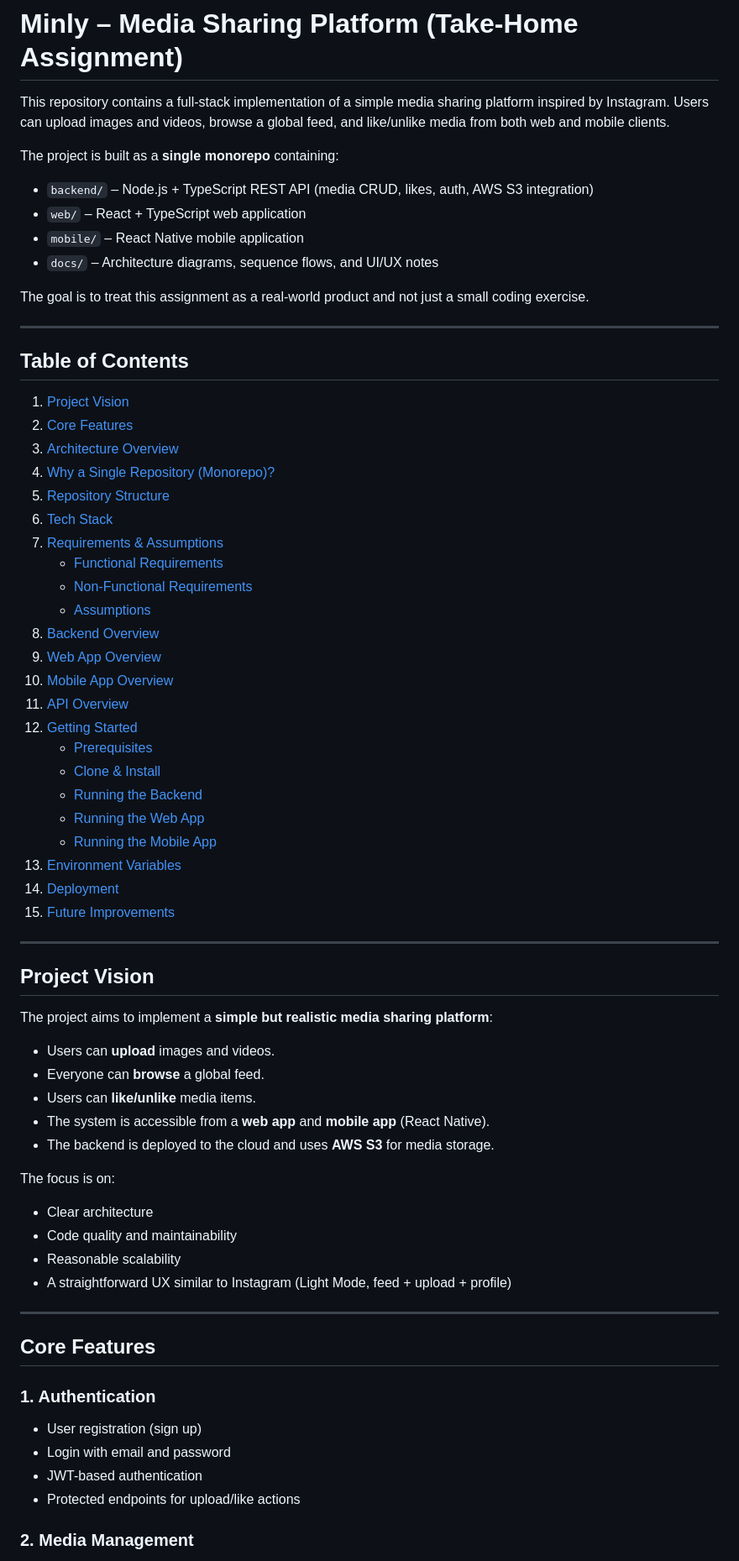
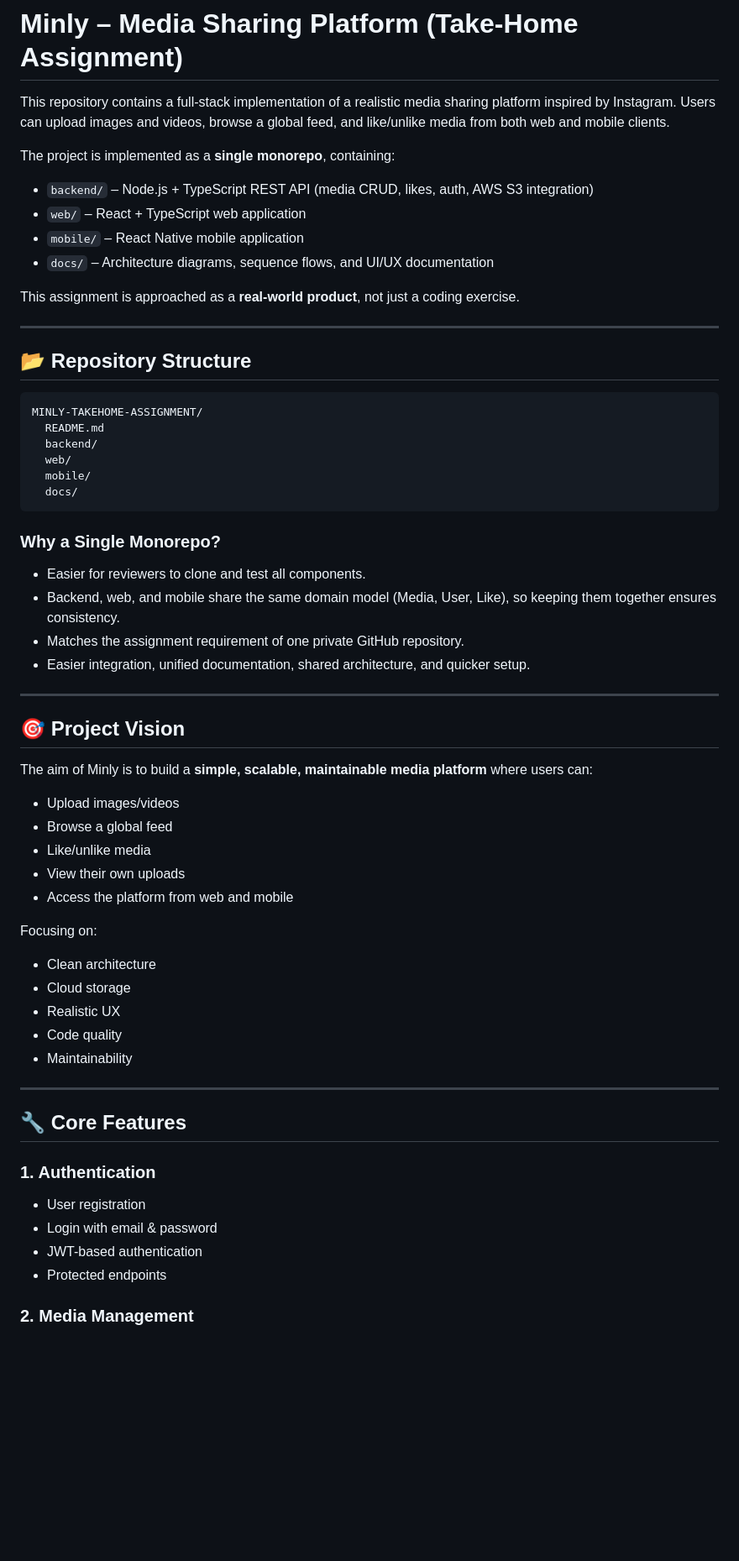
Before and after one commit to AHMEDHANY18/minly-takehome-assignment, a Markdown page: README.md, the part around one of its changes. Shown at 84% size. Rendered like a GitHub page; blank space fills up the shorter version.

````diff
--- a/README.md
+++ b/README.md
@@ -1,74 +1,67 @@
 # Minly – Media Sharing Platform (Take-Home Assignment)
 
-This repository contains a full-stack implementation of a simple media sharing platform inspired by Instagram.
+This repository contains a full-stack implementation of a realistic media sharing platform inspired by Instagram.
 Users can upload images and videos, browse a global feed, and like/unlike media from both web and mobile clients.
 
-The project is built as a **single monorepo** containing:
+The project is implemented as a **single monorepo**, containing:
 
 - `backend/` – Node.js + TypeScript REST API (media CRUD, likes, auth, AWS S3 integration)
 - `web/` – React + TypeScript web application
 - `mobile/` – React Native mobile application
-- `docs/` – Architecture diagrams, sequence flows, and UI/UX notes
+- `docs/` – Architecture diagrams, sequence flows, and UI/UX documentation
 
-The goal is to treat this assignment as a real-world product and not just a small coding exercise.
+This assignment is approached as a **real-world product**, not just a coding exercise.
 
 ---
 
-## Table of Contents
+## 📂 Repository Structure
 
-1. [Project Vision](#project-vision)
-2. [Core Features](#core-features)
-3. [Architecture Overview](#architecture-overview)
-4. [Why a Single Repository (Monorepo)?](#why-a-single-repository-monorepo)
-5. [Repository Structure](#repository-structure)
-6. [Tech Stack](#tech-stack)
-7. [Requirements & Assumptions](#requirements--assumptions)
-   - [Functional Requirements](#functional-requirements)
-   - [Non-Functional Requirements](#non-functional-requirements)
-   - [Assumptions](#assumptions)
-8. [Backend Overview](#backend-overview)
-9. [Web App Overview](#web-app-overview)
-10. [Mobile App Overview](#mobile-app-overview)
-11. [API Overview](#api-overview)
-12. [Getting Started](#getting-started)
-    - [Prerequisites](#prerequisites)
-    - [Clone & Install](#clone--install)
-    - [Running the Backend](#running-the-backend)
-    - [Running the Web App](#running-the-web-app)
-    - [Running the Mobile App](#running-the-mobile-app)
-13. [Environment Variables](#environment-variables)
-14. [Deployment](#deployment)
-15. [Future Improvements](#future-improvements)
+```txt
+MINLY-TAKEHOME-ASSIGNMENT/
+  README.md
+  backend/
+  web/
+  mobile/
+  docs/
+```
+
+### Why a Single Monorepo?
+
+* Easier for reviewers to clone and test all components.
+* Backend, web, and mobile share the same domain model (Media, User, Like), so keeping them together ensures consistency.
+* Matches the assignment requirement of one private GitHub repository.
+* Easier integration, unified documentation, shared architecture, and quicker setup.
 
 ---
 
-## Project Vision
+## 🎯 Project Vision
 
-The project aims to implement a **simple but realistic media sharing platform**:
+The aim of Minly is to build a **simple, scalable, maintainable media platform** where users can:
 
-- Users can **upload** images and videos.
-- Everyone can **browse** a global feed.
-- Users can **like/unlike** media items.
-- The system is accessible from a **web app** and **mobile app** (React Native).
-- The backend is deployed to the cloud and uses **AWS S3** for media storage.
+* Upload images/videos
+* Browse a global feed
+* Like/unlike media
+* View their own uploads
+* Access the platform from web and mobile
 
-The focus is on:
+Focusing on:
 
-- Clear architecture
-- Code quality and maintainability
-- Reasonable scalability
-- A straightforward UX similar to Instagram (Light Mode, feed + upload + profile)
+* Clean architecture
+* Cloud storage
+* Realistic UX
+* Code quality
+* Maintainability
 
 ---
 
-## Core Features
+## 🔧 Core Features
 
 ### 1. Authentication
 
-- User registration (sign up)
-- Login with email and password
-- JWT-based authentication
-- Protected endpoints for upload/like actions
+* User registration
+* Login with email & password
+* JWT-based authentication
+* Protected endpoints
 
 ### 2. Media Management
 
````
Also changed, not shown: other parts of README.md (+219 -56 lines).
